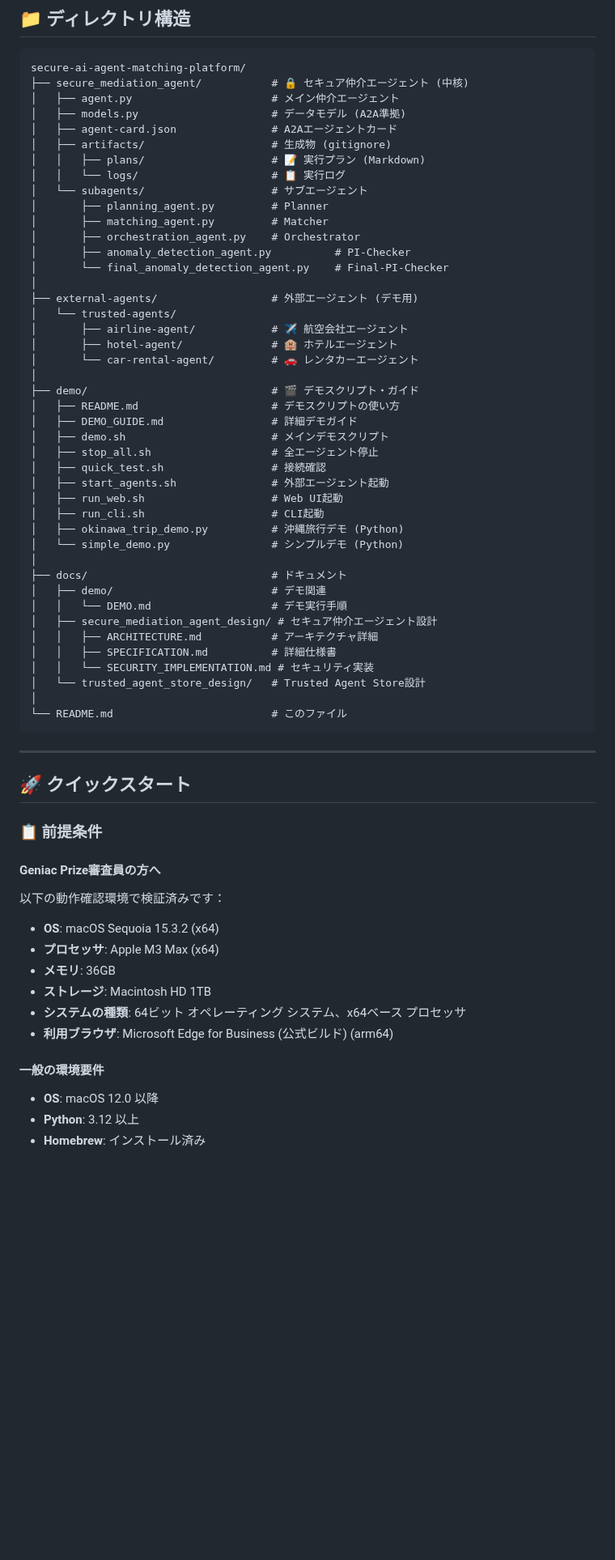
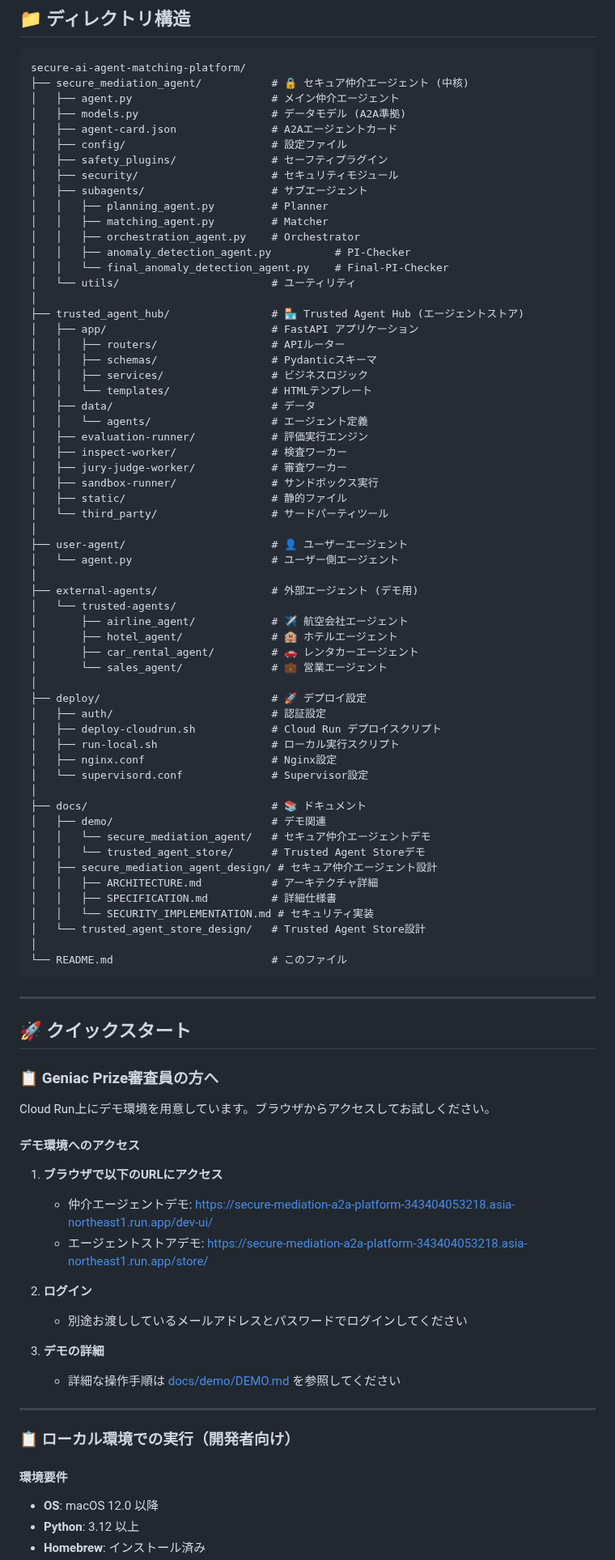
Before and after one commit to TaichiHiromatsu/secure-ai-agent-matching-platform, a Markdown page: README.md, the part around one of its changes. Shown at 81% size. Drawn GitHub-style; blank space fills up the shorter version.

Commit message:
docs: READMEのディレクトリ構造と審査員向け情報を更新
- ディレクトリ構造を現在の実装に合わせて更新
  - trusted_agent_hub/, user-agent/, deploy/ を追加
  - 外部エージェントのディレクトリ名をスネークケースに変更
- 審査員向けにCloud RunデモURLとログイン方法を追加
- タイトルに日本語サブタイトルを追加
- 絵文字を盾（🛡️）に変更

🤖 Generated with [Claude Code](https://claude.com/claude-code)

Co-Authored-By: Claude <noreply@anthropic.com>

```diff
--- a/README.md
+++ b/README.md
@@ -262,37 +263,53 @@ secure-ai-agent-matching-platform/
 │   ├── agent.py                      # メイン仲介エージェント
 │   ├── models.py                     # データモデル (A2A準拠)
 │   ├── agent-card.json               # A2Aエージェントカード
-│   ├── artifacts/                    # 生成物 (gitignore)
-│   │   ├── plans/                    # 📝 実行プラン (Markdown)
-│   │   └── logs/                     # 📋 実行ログ
-│   └── subagents/                    # サブエージェント
-│       ├── planning_agent.py         # Planner
-│       ├── matching_agent.py         # Matcher
-│       ├── orchestration_agent.py    # Orchestrator
-│       ├── anomaly_detection_agent.py          # PI-Checker
-│       └── final_anomaly_detection_agent.py    # Final-PI-Checker
+│   ├── config/                       # 設定ファイル
+│   ├── safety_plugins/               # セーフティプラグイン
+│   ├── security/                     # セキュリティモジュール
+│   ├── subagents/                    # サブエージェント
+│   │   ├── planning_agent.py         # Planner
+│   │   ├── matching_agent.py         # Matcher
+│   │   ├── orchestration_agent.py    # Orchestrator
+│   │   ├── anomaly_detection_agent.py          # PI-Checker
+│   │   └── final_anomaly_detection_agent.py    # Final-PI-Checker
+│   └── utils/                        # ユーティリティ
+│
+├── trusted_agent_hub/                # 🏪 Trusted Agent Hub (エージェントストア)
+│   ├── app/                          # FastAPI アプリケーション
+│   │   ├── routers/                  # APIルーター
+│   │   ├── schemas/                  # Pydanticスキーマ
+│   │   ├── services/                 # ビジネスロジック
+│   │   └── templates/                # HTMLテンプレート
+│   ├── data/                         # データ
+│   │   └── agents/                   # エージェント定義
+│   ├── evaluation-runner/            # 評価実行エンジン
+│   ├── inspect-worker/               # 検査ワーカー
+│   ├── jury-judge-worker/            # 審査ワーカー
+│   ├── sandbox-runner/               # サンドボックス実行
+│   ├── static/                       # 静的ファイル
+│   └── third_party/                  # サードパーティツール
+│
+├── user-agent/                       # 👤 ユーザーエージェント
+│   └── agent.py                      # ユーザー側エージェント
 │
 ├── external-agents/                  # 外部エージェント (デモ用)
 │   └── trusted-agents/
-│       ├── airline-agent/            # ✈️ 航空会社エージェント
-│       ├── hotel-agent/              # 🏨 ホテルエージェント
-│       └── car-rental-agent/         # 🚗 レンタカーエージェント
+│       ├── airline_agent/            # ✈️ 航空会社エージェント
+│       ├── hotel_agent/              # 🏨 ホテルエージェント
+│       ├── car_rental_agent/         # 🚗 レンタカーエージェント
+│       └── sales_agent/              # 💼 営業エージェント
 │
-├── demo/                             # 🎬 デモスクリプト・ガイド
-│   ├── README.md                     # デモスクリプトの使い方
-│   ├── DEMO_GUIDE.md                 # 詳細デモガイド
-│   ├── demo.sh                       # メインデモスクリプト
-│   ├── stop_all.sh                   # 全エージェント停止
-│   ├── quick_test.sh                 # 接続確認
-│   ├── start_agents.sh               # 外部エージェント起動
-│   ├── run_web.sh                    # Web UI起動
-│   ├── run_cli.sh                    # CLI起動
-│   ├── okinawa_trip_demo.py          # 沖縄旅行デモ (Python)
-│   └── simple_demo.py                # シンプルデモ (Python)
+├── deploy/                           # 🚀 デプロイ設定
+│   ├── auth/                         # 認証設定
+│   ├── deploy-cloudrun.sh            # Cloud Run デプロイスクリプト
+│   ├── run-local.sh                  # ローカル実行スクリプト
+│   ├── nginx.conf                    # Nginx設定
+│   └── supervisord.conf              # Supervisor設定
 │
-├── docs/                             # ドキュメント
+├── docs/                             # 📚 ドキュメント
 │   ├── demo/                         # デモ関連
-│   │   └── DEMO.md                   # デモ実行手順
+│   │   └── secure_mediation_agent/   # セキュア仲介エージェントデモ
+│   │   └── trusted_agent_store/      # Trusted Agent Storeデモ
 │   ├── secure_mediation_agent_design/ # セキュア仲介エージェント設計
 │   │   ├── ARCHITECTURE.md           # アーキテクチャ詳細
 │   │   ├── SPECIFICATION.md          # 詳細仕様書
@@ -306,18 +323,27 @@ secure-ai-agent-matching-platform/
 
 ## 🚀 クイックスタート
 
-### 📋 前提条件
+### 📋 Geniac Prize審査員の方へ
 
-#### Geniac Prize審査員の方へ
-以下の動作確認環境で検証済みです：
-- **OS**: macOS Sequoia 15.3.2 (x64)
-- **プロセッサ**: Apple M3 Max (x64)
-- **メモリ**: 36GB
-- **ストレージ**: Macintosh HD 1TB
-- **システムの種類**: 64ビット オペレーティング システム、x64ベース プロセッサ
-- **利用ブラウザ**: Microsoft Edge for Business (公式ビルド) (arm64)
+Cloud Run上にデモ環境を用意しています。ブラウザからアクセスしてお試しください。
 
-#### 一般の環境要件
+#### デモ環境へのアクセス
+
+1. **ブラウザで以下のURLにアクセス**
+   - 仲介エージェントデモ: https://secure-mediation-a2a-platform-343404053218.asia-northeast1.run.app/dev-ui/
+   - エージェントストアデモ: https://secure-mediation-a2a-platform-343404053218.asia-northeast1.run.app/store/
+
+2. **ログイン**
+   - 別途お渡ししているメールアドレスとパスワードでログインしてください
+
+3. **デモの詳細**
+   - 詳細な操作手順は [docs/demo/DEMO.md](docs/demo/DEMO.md) を参照してください
+
+---
+
+### 📋 ローカル環境での実行（開発者向け）
+
+#### 環境要件
 - **OS**: macOS 12.0 以降
 - **Python**: 3.12 以上
 - **Homebrew**: インストール済み
```
Also changed, not shown: other parts of README.md (+12 -24 lines).
